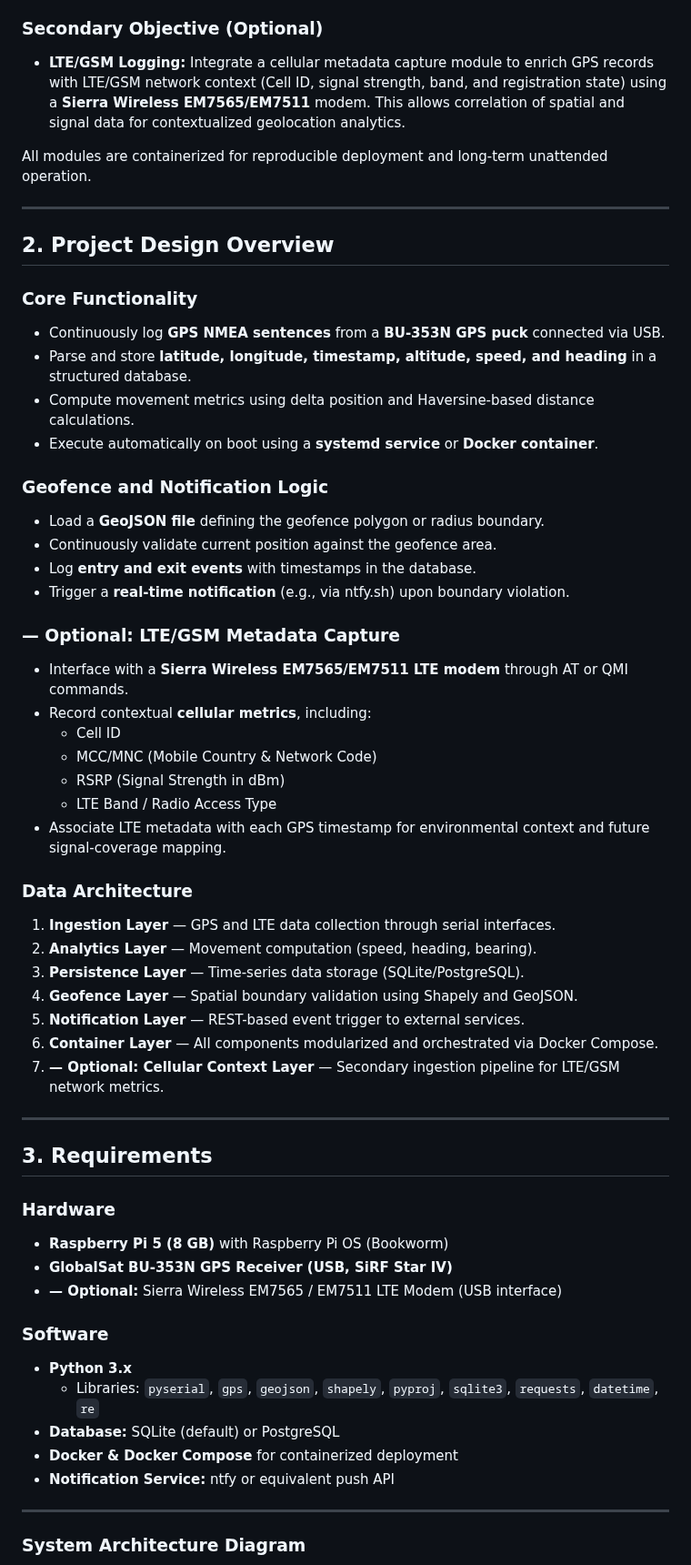
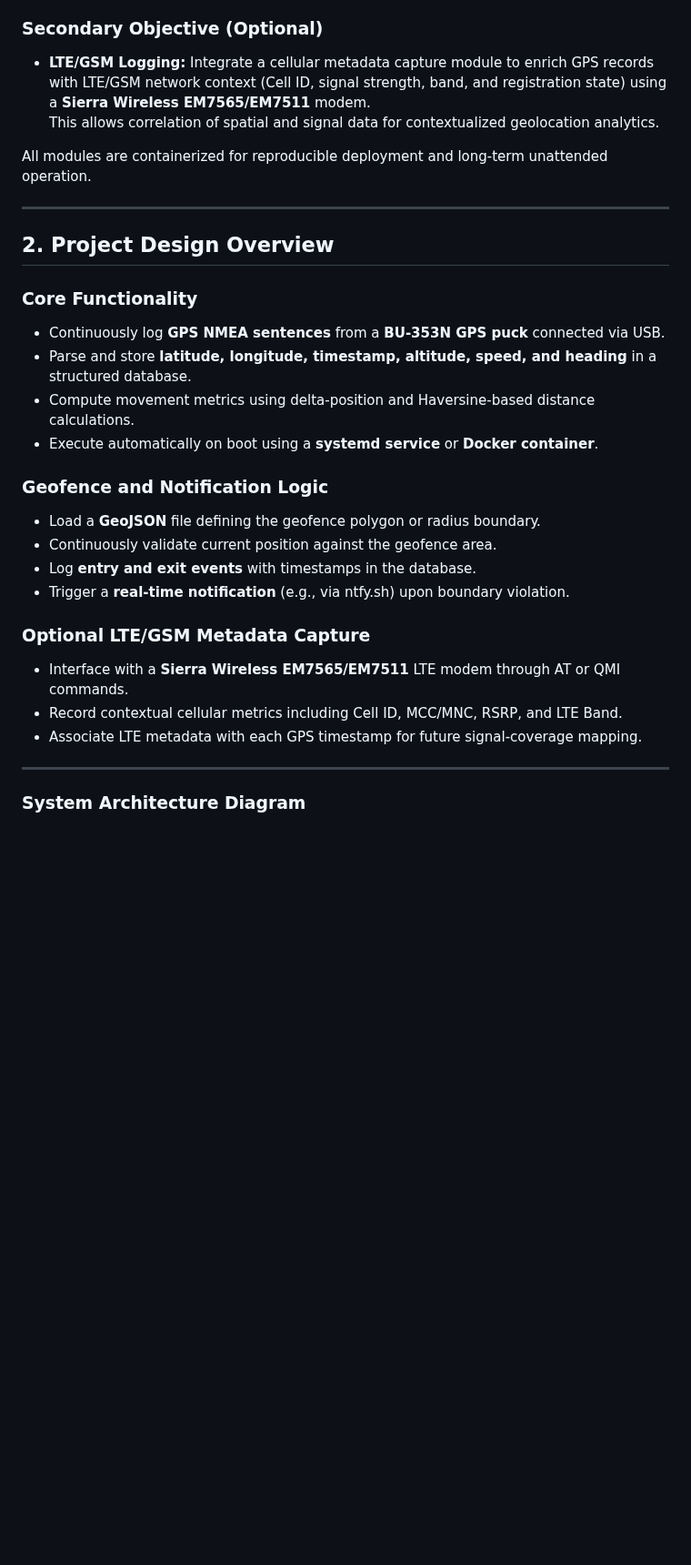
Before and after one commit to cramos93/Raspberry-Pi-GPS-Cellular-Data-Logger, a Markdown page: README.md, the part around one of its changes. Shown at 91% size. Rendered like a GitHub page; blank space fills up the shorter version.

```diff
--- a/README.md
+++ b/README.md
@@ -12,7 +12,8 @@
 - Trigger a **real-time notification** when the geofence is crossed.
 
 ### **Secondary Objective (Optional)**
-- **LTE/GSM Logging:** Integrate a cellular metadata capture module to enrich GPS records with LTE/GSM network context (Cell ID, signal strength, band, and registration state) using a **Sierra Wireless EM7565/EM7511** modem. This allows correlation of spatial and signal data for contextualized geolocation analytics.
+- **LTE/GSM Logging:** Integrate a cellular metadata capture module to enrich GPS records with LTE/GSM network context (Cell ID, signal strength, band, and registration state) using a **Sierra Wireless EM7565/EM7511** modem.
+  This allows correlation of spatial and signal data for contextualized geolocation analytics.
 
 All modules are containerized for reproducible deployment and long-term unattended operation.
 
@@ -23,48 +24,19 @@ All modules are containerized for reproducible deployment and long-term unattend
 ### **Core Functionality**
 - Continuously log **GPS NMEA sentences** from a **BU-353N GPS puck** connected via USB.
 - Parse and store **latitude, longitude, timestamp, altitude, speed, and heading** in a structured database.
-- Compute movement metrics using delta position and Haversine-based distance calculations.
+- Compute movement metrics using delta-position and Haversine-based distance calculations.
 - Execute automatically on boot using a **systemd service** or **Docker container**.
 
 ### **Geofence and Notification Logic**
-- Load a **GeoJSON file** defining the geofence polygon or radius boundary.
+- Load a **GeoJSON** file defining the geofence polygon or radius boundary.
 - Continuously validate current position against the geofence area.
 - Log **entry and exit events** with timestamps in the database.
 - Trigger a **real-time notification** (e.g., via ntfy.sh) upon boundary violation.
 
-### **— Optional: LTE/GSM Metadata Capture**
-- Interface with a **Sierra Wireless EM7565/EM7511 LTE modem** through AT or QMI commands.
-- Record contextual **cellular metrics**, including:
-  - Cell ID
-  - MCC/MNC (Mobile Country & Network Code)
-  - RSRP (Signal Strength in dBm)
-  - LTE Band / Radio Access Type
-- Associate LTE metadata with each GPS timestamp for environmental context and future signal-coverage mapping.
-
-### **Data Architecture**
-1. **Ingestion Layer** — GPS and LTE data collection through serial interfaces.
-2. **Analytics Layer** — Movement computation (speed, heading, bearing).
-3. **Persistence Layer** — Time-series data storage (SQLite/PostgreSQL).
-4. **Geofence Layer** — Spatial boundary validation using Shapely and GeoJSON.
-5. **Notification Layer** — REST-based event trigger to external services.
-6. **Container Layer** — All components modularized and orchestrated via Docker Compose.
-7. **— Optional: Cellular Context Layer** — Secondary ingestion pipeline for LTE/GSM network metrics.
-
----
-
-## **3. Requirements**
-
-### **Hardware**
-- **Raspberry Pi 5 (8 GB)** with Raspberry Pi OS (Bookworm)
-- **GlobalSat BU-353N GPS Receiver (USB, SiRF Star IV)**
-- **— Optional:** Sierra Wireless EM7565 / EM7511 LTE Modem (USB interface)
-
-### **Software**
-- **Python 3.x**
-  - Libraries: `pyserial`, `gps`, `geojson`, `shapely`, `pyproj`, `sqlite3`, `requests`, `datetime`, `re`
-- **Database:** SQLite (default) or PostgreSQL
-- **Docker & Docker Compose** for containerized deployment
-- **Notification Service:** ntfy or equivalent push API
+### **Optional LTE/GSM Metadata Capture**
+- Interface with a **Sierra Wireless EM7565/EM7511** LTE modem through AT or QMI commands.
+- Record contextual cellular metrics including Cell ID, MCC/MNC, RSRP, and LTE Band.
+- Associate LTE metadata with each GPS timestamp for future signal-coverage mapping.
 
 ---
 
```
Also changed, not shown: other parts of README.md (+18 -21 lines).
